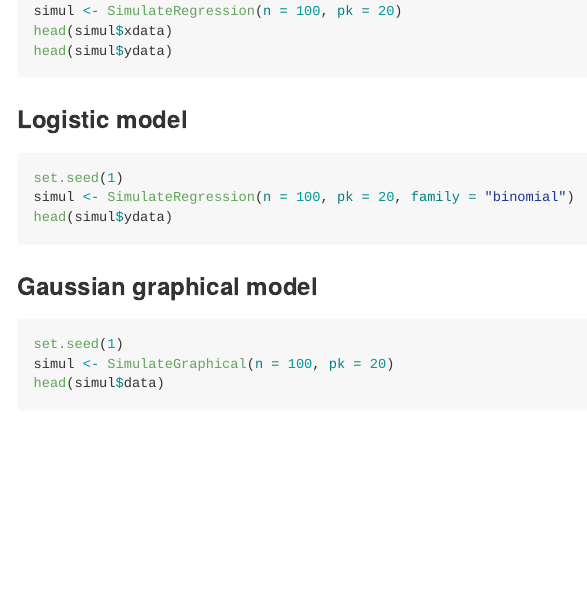
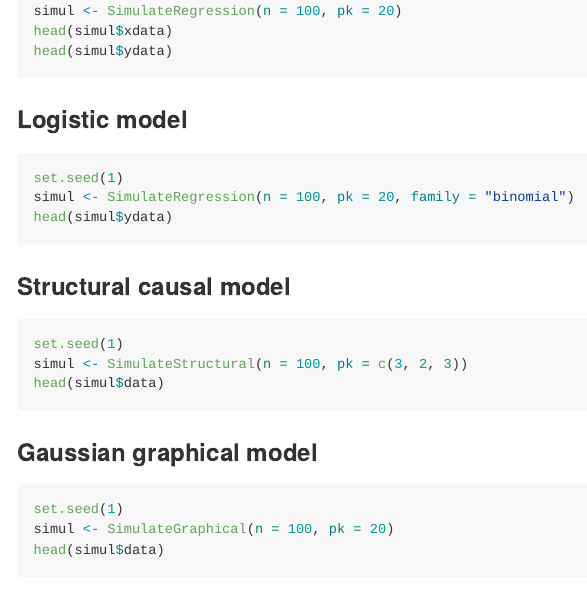
Before and after one commit to barbarabodinier/fake, an R Markdown document (README.Rmd): the page in a window 1100 px wide, from 860 px down. The pictures show the output file README.md that the author committed with the source, drawn offline in the style of GitHub; badge pictures from the web are left out.

Commit message:
add scm in readme

````diff
--- a/README.Rmd
+++ b/README.Rmd
@@ -61,6 +61,14 @@ simul <- SimulateRegression(n = 100, pk = 20, family = "binomial")
 head(simul$ydata)
 ```
 
+### Structural causal model
+
+```{r structural causal model, eval=FALSE}
+set.seed(1)
+simul <- SimulateStructural(n = 100, pk = c(3, 2, 3))
+head(simul$data)
+```
+
 ### Gaussian graphical model
 
 ```{r graphical modelling, eval=FALSE}
````
Also changed, not shown: README.md, README.Rmd (2 more changed lines).
